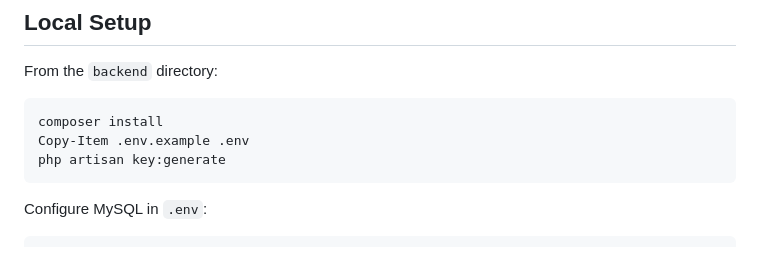
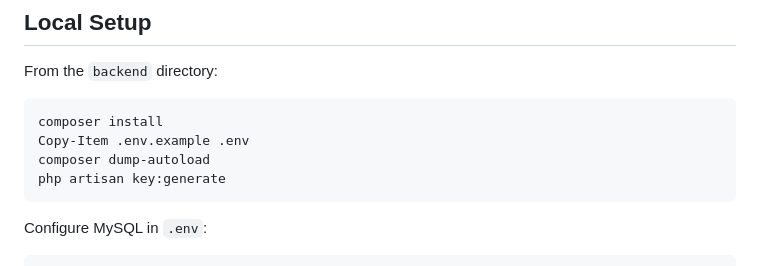
Before and after one commit to awesomeBlssm/E-commerce-Marketplace, a Markdown page: backend/README.md, the part around the change. Rendered like a GitHub page.

Commit message:
Add a command to regenerate vendor/autoload.php

````diff
--- a/backend/README.md
+++ b/backend/README.md
@@ -35,6 +35,7 @@ From the `backend` directory:
 ```powershell
 composer install
 Copy-Item .env.example .env
+composer dump-autoload
 php artisan key:generate
 ```
 
````
